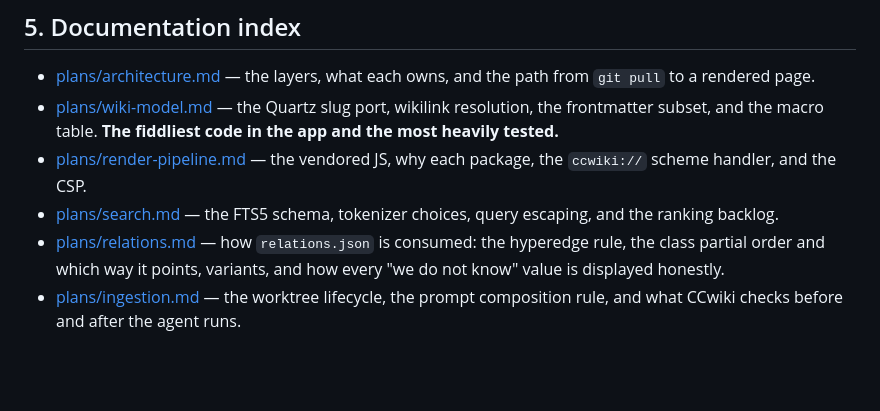
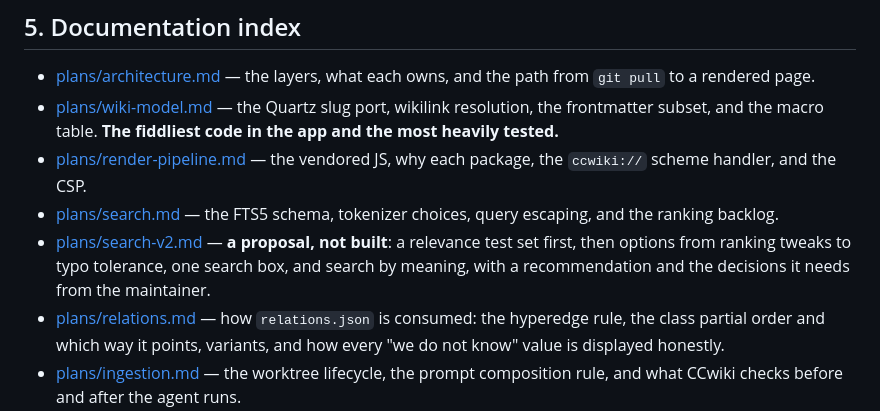
Before and after one commit to axhoover/ccwiki, a Markdown page: PLAN.md, the part around the change. GitHub-like rendering; blank space fills up the shorter version.

```diff
--- a/PLAN.md
+++ b/PLAN.md
@@ -88,6 +88,10 @@ redesign, not a refactor.
   each package, the `ccwiki://` scheme handler, and the CSP.
 - [plans/search.md](plans/search.md) — the FTS5 schema, tokenizer choices,
   query escaping, and the ranking backlog.
+- [plans/search-v2.md](plans/search-v2.md) — **a proposal, not built**: a
+  relevance test set first, then options from ranking tweaks to typo
+  tolerance, one search box, and search by meaning, with a recommendation
+  and the decisions it needs from the maintainer.
 - [plans/relations.md](plans/relations.md) — how `relations.json` is consumed:
   the hyperedge rule, the class partial order and which way it points, variants,
   and how every "we do not know" value is displayed honestly.
```
Also changed, not shown: plans/search-v2.md (added, +157 -0 lines), plans/search.md (+3 -0 lines).
